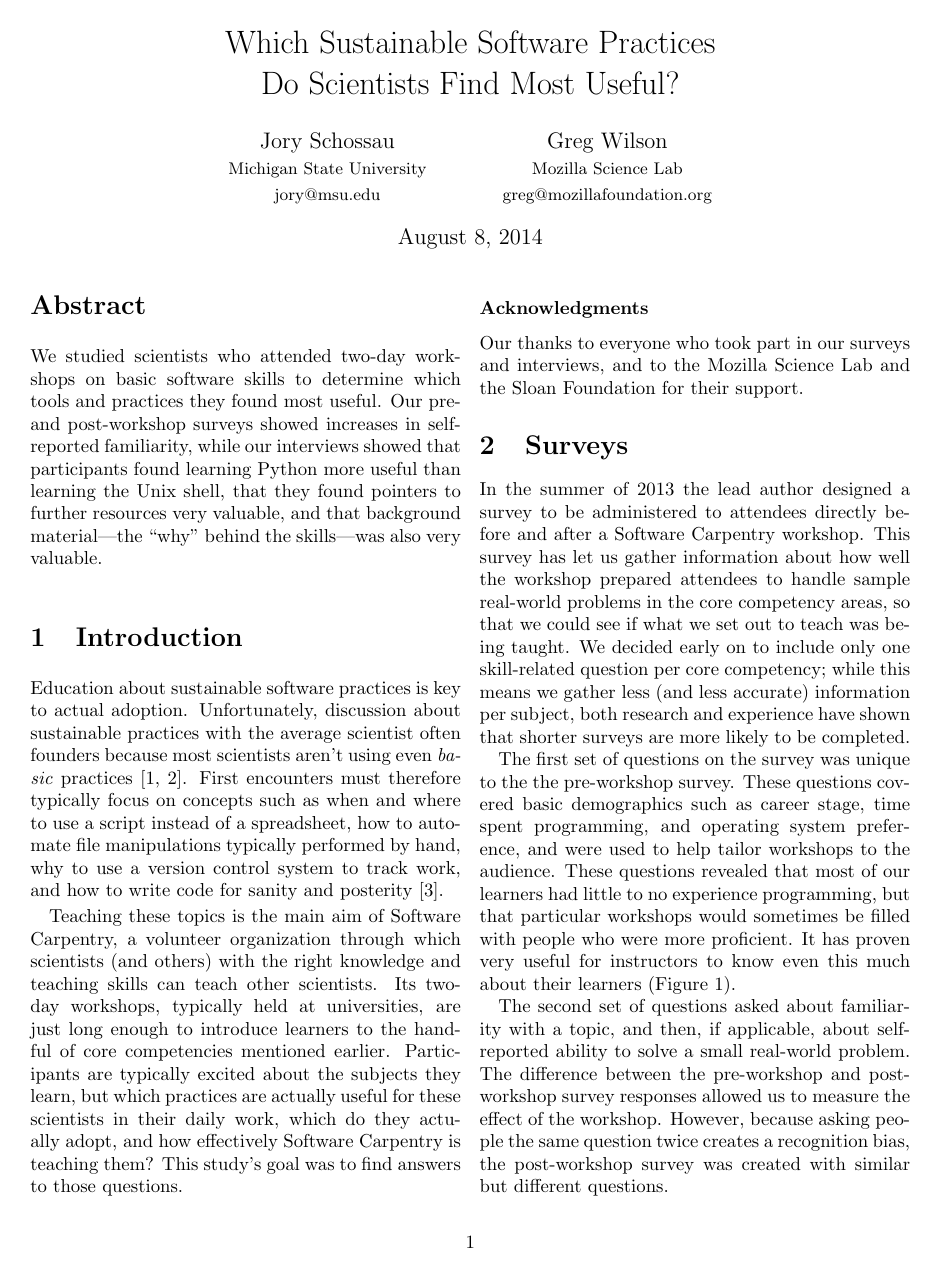
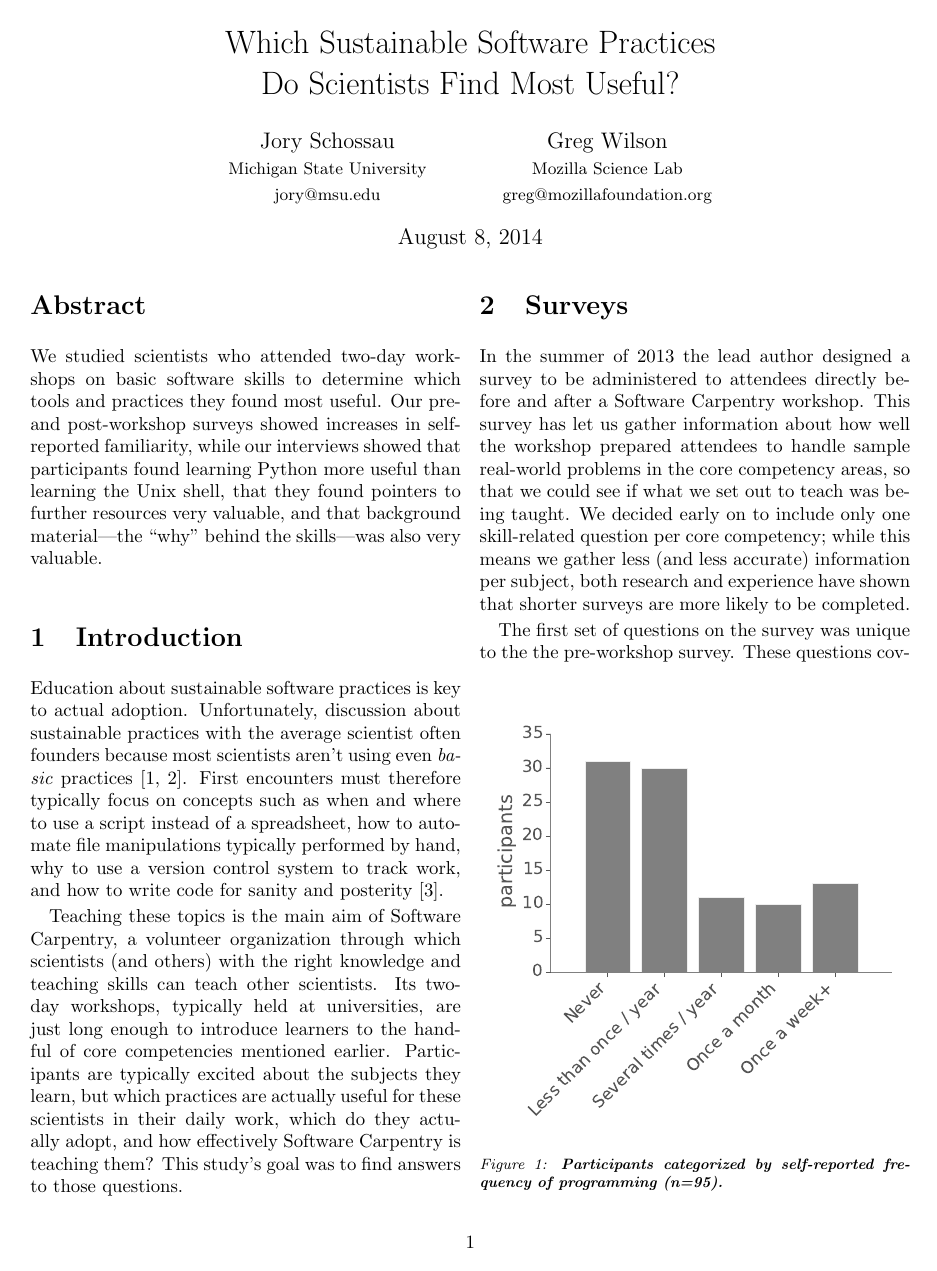
Before and after one commit to swcarpentry/wssspe2014-practices-tools-useful, a LaTeX paper (wssspe2014-assessment.tex): page 1 of 4. Compiled offline with pdfLaTeX.

```diff
--- a/wssspe2014-assessment.tex
+++ b/wssspe2014-assessment.tex
@@ -7,7 +7,7 @@
 \usepackage{wrapfig}
 \usepackage{graphicx}
 %\usepackage{epstopdf}
-\usepackage{breakurl} % necessary when not using pdflatex (such as arxiv.org?)
+%\usepackage{breakurl} % necessary when not using pdflatex (such as arxiv.org?)
 \usepackage{caption}
 \usepackage{subcaption}
 \usepackage{stfloats}
```
Also changed, not shown: wssspe2014-assessment.tex (10 more changed lines).
